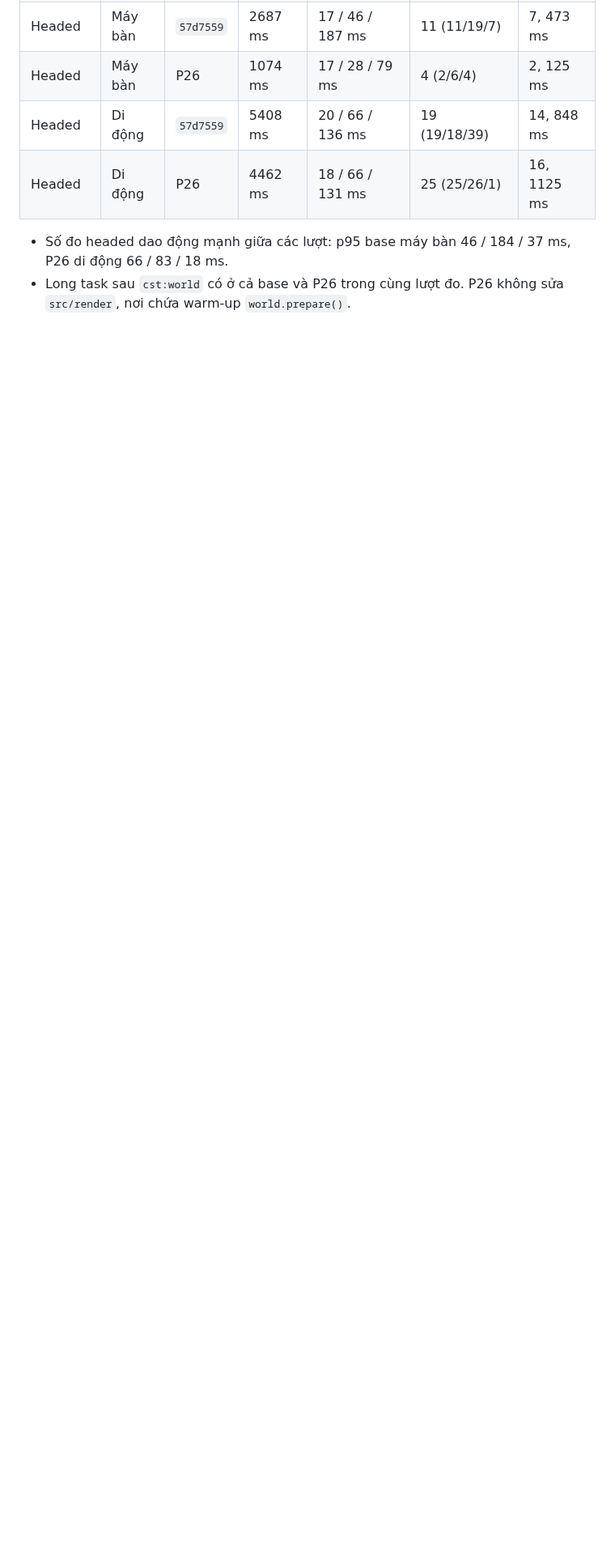
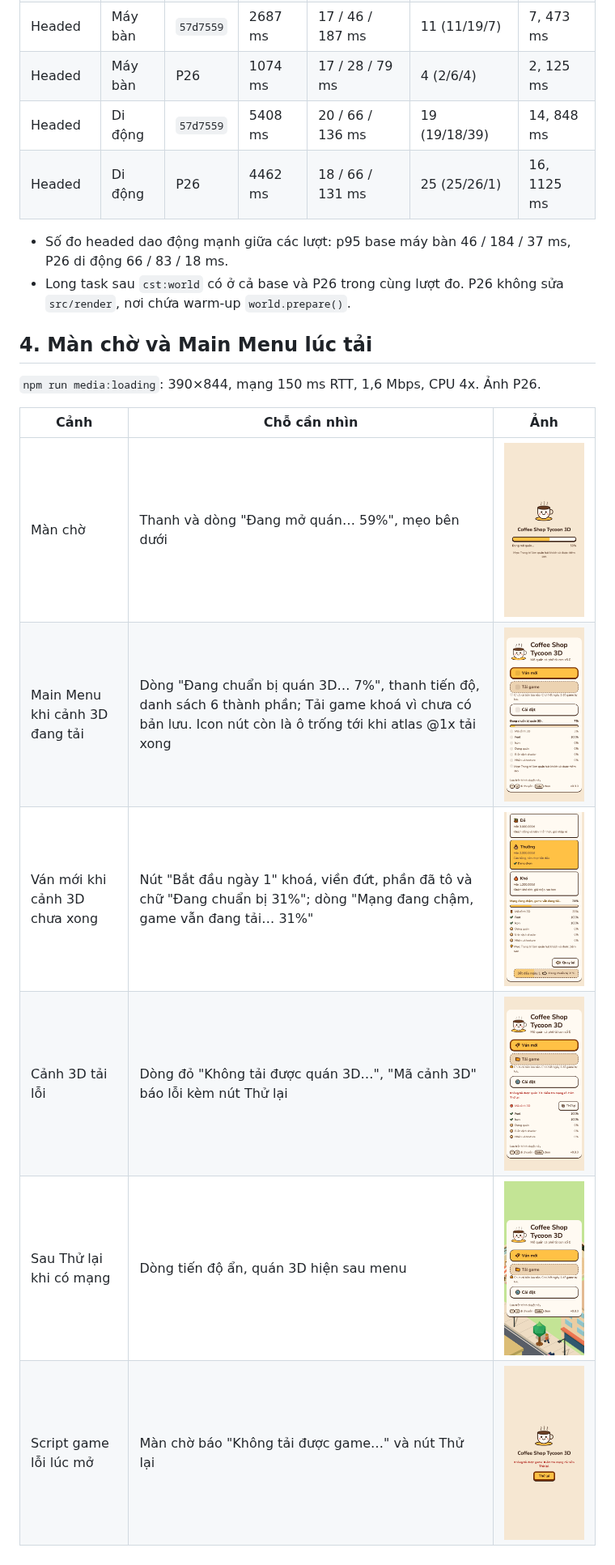
Before and after one commit to quangphung218/coffee-shop-tycoon-3d, a Markdown page: docs/reports/p26-startup.md, the part around one of its changes. Shown at 81% size. GitHub-like rendering; pictures changed too: docs/media/loading-boot-error.png, docs/media/loading-boot.png, docs/media/loading-error.png; blank space fills up the shorter version.

Commit message:
docs(reports): add P26 layout and loading screen results
Layout passes 67/68: the level-up card scrolls 57 px at 1280x720.
Loading screenshots are retaken on the P26 build.

```diff
--- a/docs/reports/p26-startup.md
+++ b/docs/reports/p26-startup.md
@@ -75,3 +76,16 @@ Di động và Phone dùng mạng 150 ms RTT, 1,6 Mbps.
 
 - Số đo headed dao động mạnh giữa các lượt: p95 base máy bàn 46 / 184 / 37 ms, P26 di động 66 / 83 / 18 ms.
 - Long task sau `cst:world` có ở cả base và P26 trong cùng lượt đo. P26 không sửa `src/render`, nơi chứa warm-up `world.prepare()`.
+
+## 4. Màn chờ và Main Menu lúc tải
+
+`npm run media:loading`: 390×844, mạng 150 ms RTT, 1,6 Mbps, CPU 4x. Ảnh P26.
+
+| Cảnh | Chỗ cần nhìn | Ảnh |
+| --- | --- | --- |
+| Màn chờ | Thanh và dòng "Đang mở quán… 59%", mẹo bên dưới | ![Màn chờ](../media/loading-boot.png) |
+| Main Menu khi cảnh 3D đang tải | Dòng "Đang chuẩn bị quán 3D… 7%", thanh tiến độ, danh sách 6 thành phần; Tải game khoá vì chưa có bản lưu. Icon nút còn là ô trống tới khi atlas @1x tải xong | ![Main Menu lúc tải](../media/loading-menu.png) |
+| Ván mới khi cảnh 3D chưa xong | Nút "Bắt đầu ngày 1" khoá, viền đứt, phần đã tô và chữ "Đang chuẩn bị 31%"; dòng "Mạng đang chậm, game vẫn đang tải… 31%" | ![Ván mới lúc tải](../media/loading-start.png) |
+| Cảnh 3D tải lỗi | Dòng đỏ "Không tải được quán 3D…", "Mã cảnh 3D" báo lỗi kèm nút Thử lại | ![Lỗi tải](../media/loading-error.png) |
+| Sau Thử lại khi có mạng | Dòng tiến độ ẩn, quán 3D hiện sau menu | ![Sau Thử lại](../media/loading-retried.png) |
+| Script game lỗi lúc mở | Màn chờ báo "Không tải được game…" và nút Thử lại | ![Màn chờ lỗi](../media/loading-boot-error.png) |
```
Also changed, not shown: other parts of docs/reports/p26-startup.md (+3 -2 lines).
